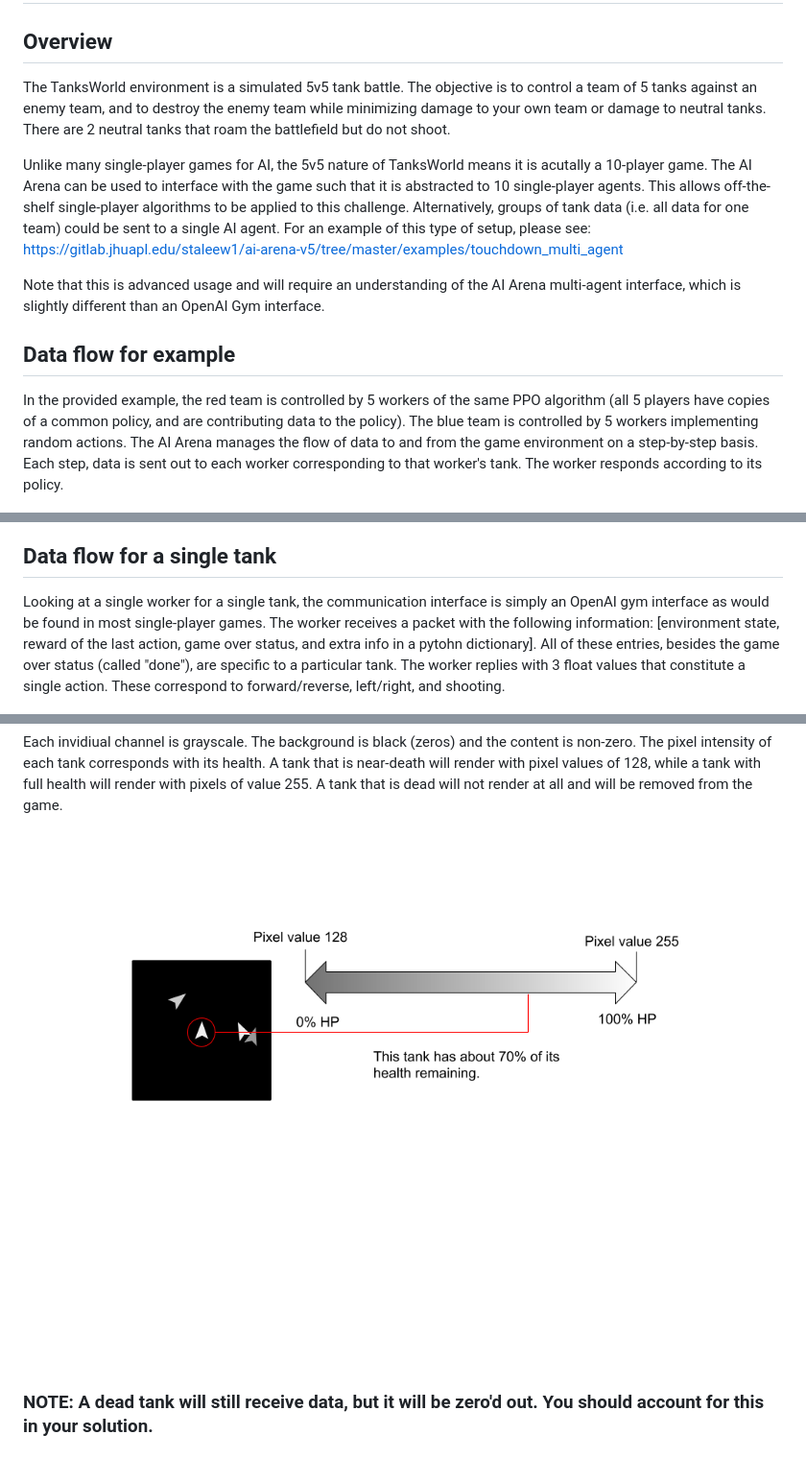
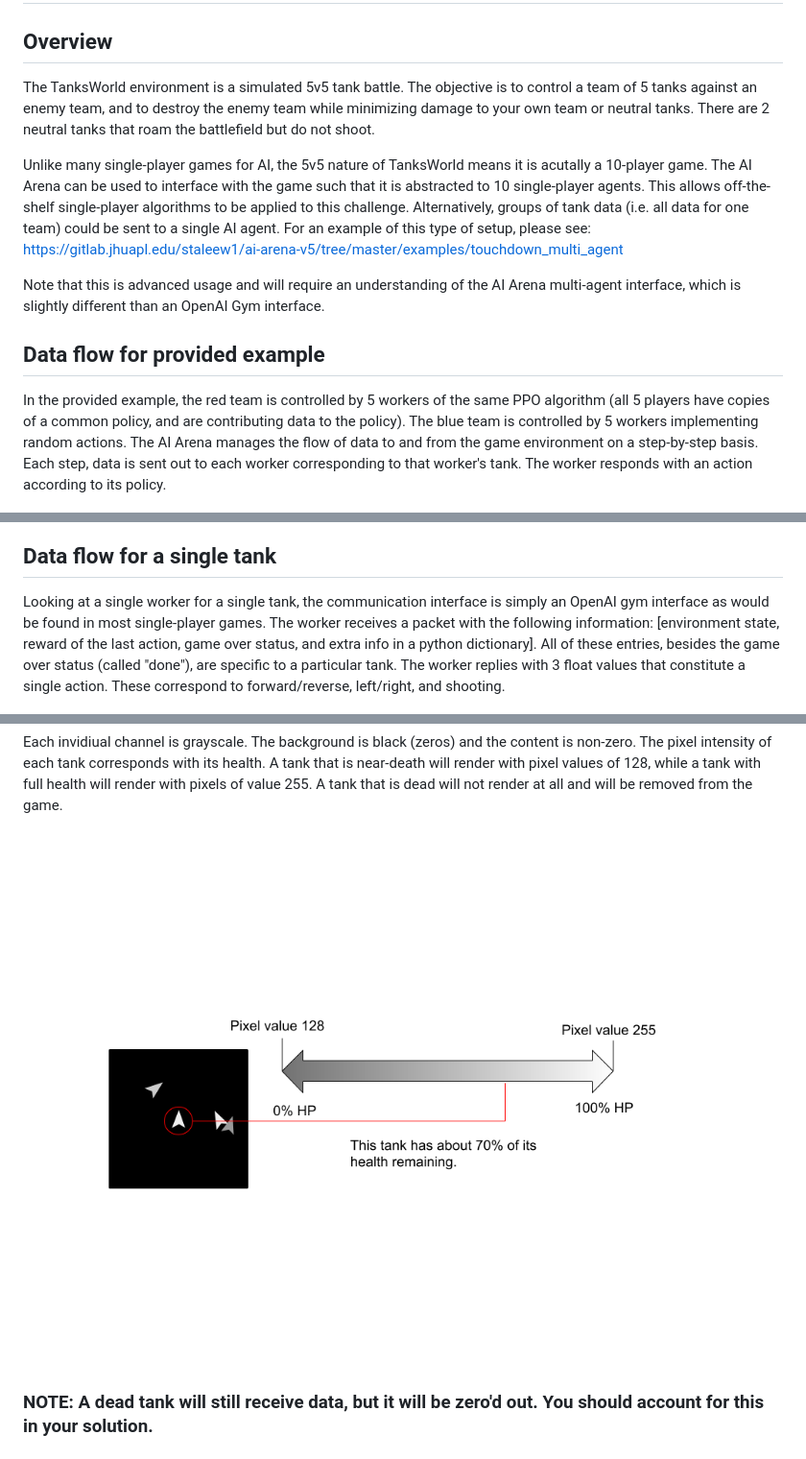
Before and after one commit to cgrivera/ai-safety-challenge, a Markdown page: TanksWorldData.md, 3 parts joined by grey strips. Shown: that part at 96% size. GitHub-like rendering; pictures changed too: TanksWorldData_4.png.

Commit message:
tanks data docs v1

```diff
--- a/TanksWorldData.md
+++ b/TanksWorldData.md
@@ -2,21 +2,21 @@
 
 ## Overview
 
-The TanksWorld environment is a simulated 5v5 tank battle.  The objective is to control a team of 5 tanks against an enemy team, and to destroy the enemy team while minimizing damage to your own team or damage to neutral tanks.  There are 2 neutral tanks that roam the battlefield but do not shoot.
+The TanksWorld environment is a simulated 5v5 tank battle.  The objective is to control a team of 5 tanks against an enemy team, and to destroy the enemy team while minimizing damage to your own team or neutral tanks.  There are 2 neutral tanks that roam the battlefield but do not shoot.
 
 Unlike many single-player games for AI, the 5v5 nature of TanksWorld means it is acutally a 10-player game.  The AI Arena can be used to interface with the game such that it is abstracted to 10 single-player agents.  This allows off-the-shelf single-player algorithms to be applied to this challenge.  Alternatively, groups of tank data (i.e. all data for one team) could be sent to a single AI agent.  For an example of this type of setup, please see: https://gitlab.jhuapl.edu/staleew1/ai-arena-v5/tree/master/examples/touchdown_multi_agent
 
 Note that this is advanced usage and will require an understanding of the AI Arena multi-agent interface, which is slightly different than an OpenAI Gym interface.
 
-## Data flow for example
+## Data flow for provided example
 
-In the provided example, the red team is controlled by 5 workers of the same PPO algorithm (all 5 players have copies of a common policy, and are contributing data to the policy).  The blue team is controlled by 5 workers implementing random actions.  The AI Arena manages the flow of data to and from the game environment on a step-by-step basis.  Each step, data is sent out to each worker corresponding to that worker's tank.  The worker responds according to its policy.
+In the provided example, the red team is controlled by 5 workers of the same PPO algorithm (all 5 players have copies of a common policy, and are contributing data to the policy).  The blue team is controlled by 5 workers implementing random actions.  The AI Arena manages the flow of data to and from the game environment on a step-by-step basis.  Each step, data is sent out to each worker corresponding to that worker's tank.  The worker responds with an action according to its policy.
 
 ![diagram](./TanksWorldData_1.png)
 
 ## Data flow for a single tank
 
-Looking at a single worker for a single tank, the communication interface is simply an OpenAI gym interface as would be found in most single-player games.  The worker receives a packet with the following information: [environment state, reward of the last action, game over status, and extra info in a pytohn dictionary].  All of these entries, besides the game over status (called "done"), are specific to a particular tank.  The worker replies with 3 float values that constitute a single action.  These correspond to forward/reverse, left/right, and shooting.
+Looking at a single worker for a single tank, the communication interface is simply an OpenAI gym interface as would be found in most single-player games.  The worker receives a packet with the following information: [environment state, reward of the last action, game over status, and extra info in a python dictionary].  All of these entries, besides the game over status (called "done"), are specific to a particular tank.  The worker replies with 3 float values that constitute a single action.  These correspond to forward/reverse, left/right, and shooting.
 
 ![diagram](./TanksWorldData_2.png)
 
```
Also changed, not shown: other parts of TanksWorldData.md (+1 -1 lines).
